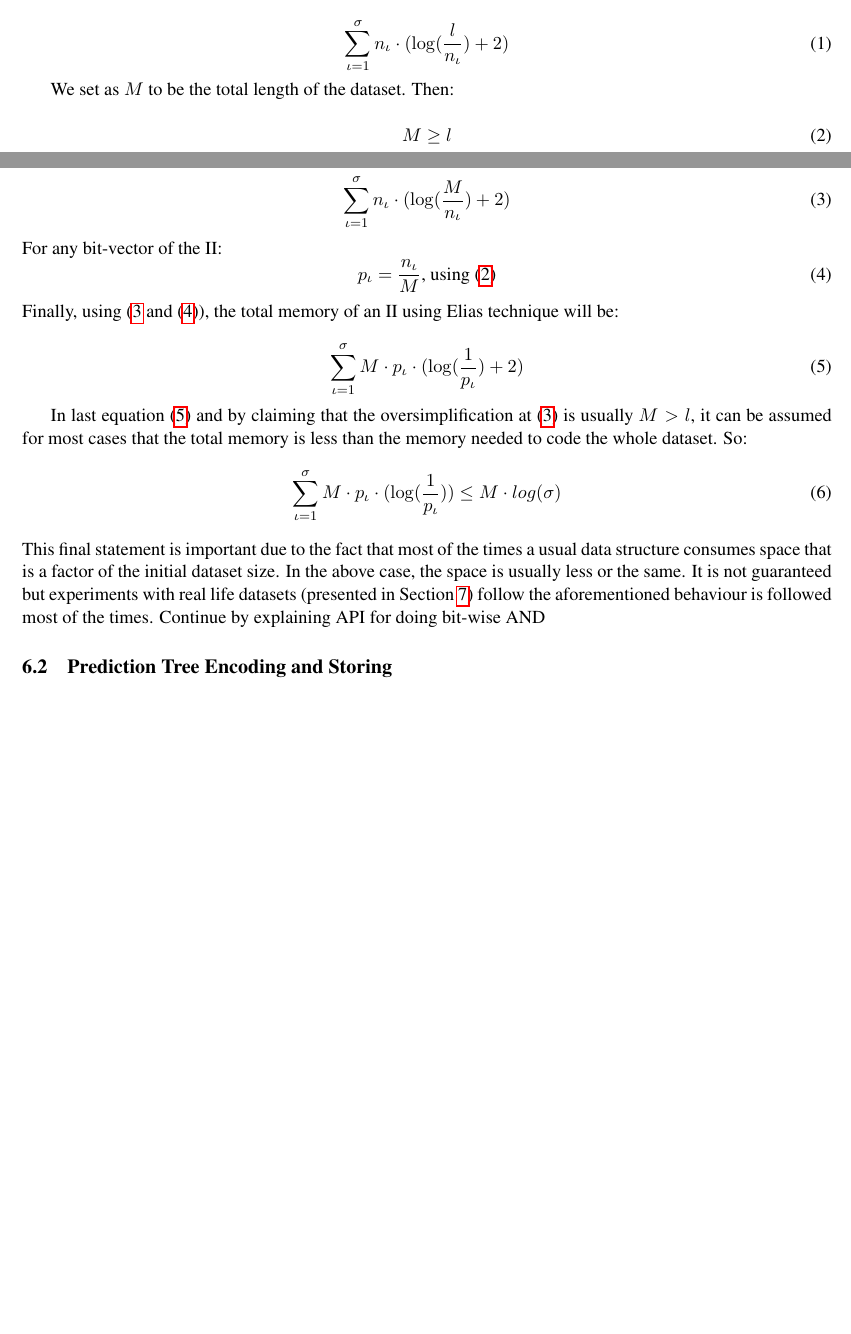
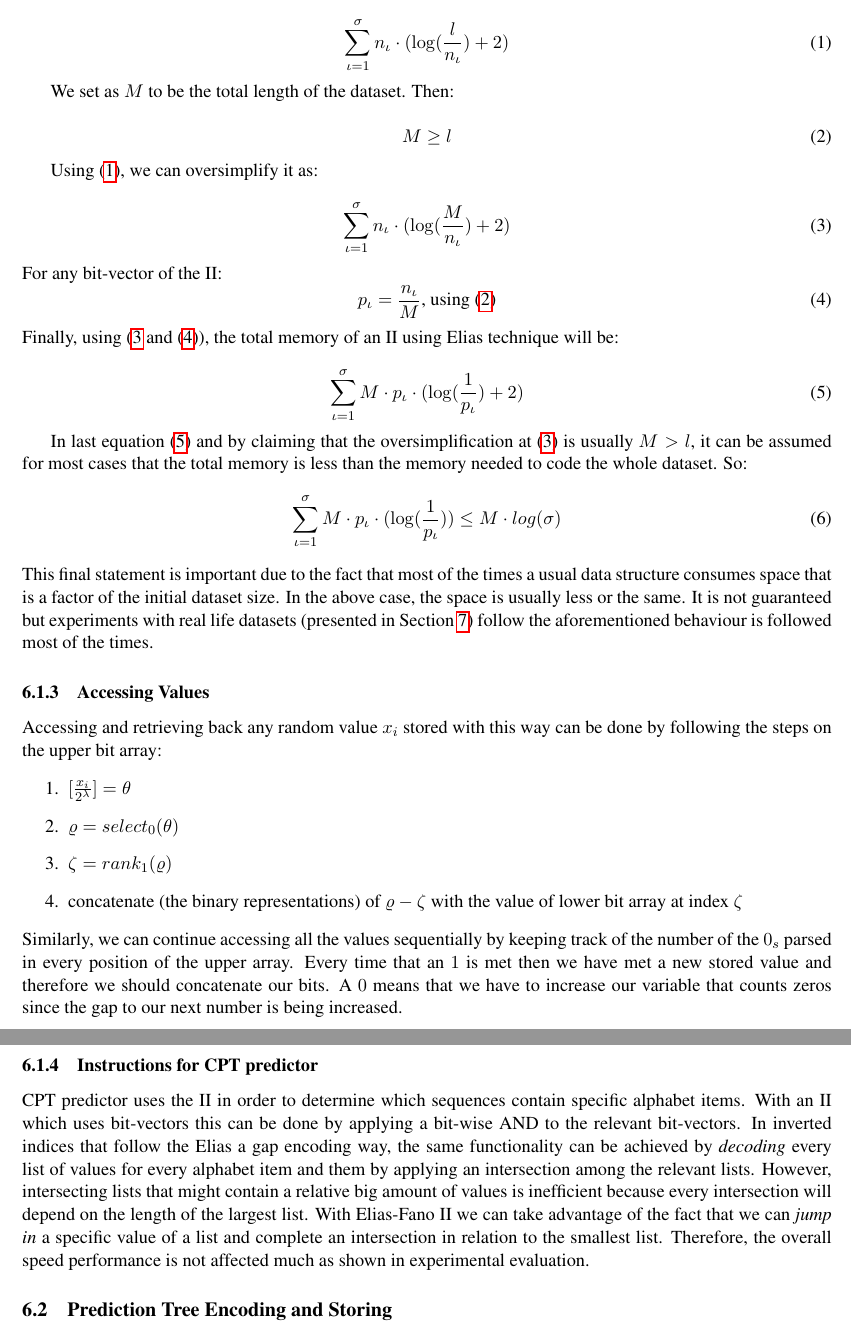
Before and after one commit to rafkt/C.CPT, a LaTeX document (results/report/ccpt.tex, which reads results/report/sections/sections.tex): two parts of pages 7 and 8 of 11 before the commit and two parts of pages 8 and 9 of 12 after it, joined at a grey line, cut so that both start at the same text, the shorter picture padded with empty space. The pictures show the PDF file results/report/ccpt.pdf that the author committed with the source.

Commit message:
Wrote Elias-Fano for II - continue with SD-tree

```diff
--- a/results/report/sections/sections.tex
+++ b/results/report/sections/sections.tex
@@ -47,6 +47,7 @@ The Look-Up Table is the structure that adds the necessary ``glue" between the I
 Succinct CPT copes with all the memory disadvantages of CPT by introducing different succinct data structures for the roles of PT, II and LT. By using succinct data structures, fast operations like \emph{rank/select} (Appendix \ref{App:rank_select}) are offered. Thus, a significant memory reduction is achieved and performance is relatively retained.
 \subsection{Elias-Fano for Inverted indicies}
 The II as shown in Figure \ref{fig:CPT-structure} contains which alphabet item is contained in which sequence. However, every bit-vector can be treated as an inverted list of the positions of the set bits. Hence, the bit-vector for item \(A\) of the Figure \ref{fig:CPT-structure} can be written as \(\langle 1, 2, 3\rangle\). Since, every position in the bit-vector is correlated with a sequence serial number (1\textsuperscript{st}, 2\textsuperscript{nd}, \dots, l\textsuperscript{th} sequence) it is obvious to conclude that the aforementioned inverted list is monotone sequence of numbers. Thist is important because  the compression technique which is mainly being used and described next, is based on \emph{gap encoding}. As it will be proved later, gap encoding will make possible to store the II in space smaller or at least same as the space of the initial dataset. The techniques described below are based on a paper by Elias \cite{elias_efficient_1974} and a paper which demonstrates IIs which use such techiques \cite{vigna_quasi-succinct_2013}.
+\subsubsection{Elias Techinque}
 \par It is clear that every bit-vector of the II can be seen as an inverted list of the sequences that the alphabet item is contained. Because the list is monotone can be seen as \[0 \leq x\textsubscript{0} \leq x\textsubscript{1} \leq \dots \leq x\textsubscript{n - 2} \leq x\textsubscript{n - 1} \leq u \] where \(u > 0 \) as a known upper bound. That bound is always known because during prediction phase the dataset size is known too. Now, this list of numbers can be split in two bit arrays according to the formulas below:
 	\begin{description}
   	\item[lower bit array:] for every item of the list, the array continuously stores its \( \lambda = max\{0, \lfloor \log(u/n)\rfloor\}\) lower bits.
@@ -92,8 +93,20 @@ In last equation (\ref{II_ef_mem_final}) and by claiming that the oversimplifica
 	\sum_{\iota = 1}^{\sigma} M\cdot p_{\iota}\cdot ( \log(\frac{1}{p_{\iota}})) \leq M\cdot log(\sigma)
 \end{equation}
 This final statement is important due to the fact that most of the times a usual data structure consumes space that is a factor of the initial dataset size. In the above case, the space is usually less or the same. It is not guaranteed but experiments with real life datasets (presented in Section \ref{experimental}) follow the aforementioned behaviour is followed most of the times.
-\todo{Continue by explaining API for doing bit-wise AND}
+\subsubsection{Accessing Values}
+\par Accessing and retrieving back any random value \(x_i\) stored with this way can be done  by following the steps on the upper bit array:
+\begin{enumerate}
+	\item \(\lbrack \frac{x_i}{2^{\lambda}} \rbrack = \theta \)
+	\item \(\varrho = select_0(\theta)\)
+	\item \(\zeta = rank_1(\varrho)\)
+	\item concatenate (the binary representations) of \(\varrho - \zeta\) with the value of lower bit array at index \(\zeta\)
+\end{enumerate}
+Similarly, we can continue accessing all the values sequentially by keeping track of the number of the $0_s$ parsed in every position of the upper array. Every time that an $1$ is met then we have met a new stored value and therefore we should concatenate our bits. A $0$ means that we have to increase our variable that counts zeros since the gap to our next number is being increased.
+\subsubsection{Instructions for CPT predictor}
+CPT predictor uses the II in order to determine which sequences contain specific alphabet items. With an II which uses bit-vectors this can be done by applying a bit-wise AND to the relevant bit-vectors. In inverted indices that follow the Elias a gap encoding way, the same functionality can be achieved by \emph{decoding} every list of values for every alphabet item and them by applying an intersection among the relevant lists. However, intersecting lists that might contain a relative big amount of values is inefficient because every intersection will depend on the length of the largest list. With Elias-Fano II we can take advantage of the fact that we can \emph{jump in} a specific value of a list and complete an intersection in relation to the smallest list. Therefore, the overall speed performance is not affected much as shown in experimental evaluation.
+
 \subsection{Prediction Tree Encoding and Storing}
+
 \subsection{Look-Up Table Omission}
 \section{Experimental Results and Performance Comparison} \label{experimental}
 \subsection{Space Comparison}
```
Also changed, not shown: results/report/ccpt.pdf, results/report/sections/sections.tex (2 more changed lines).
